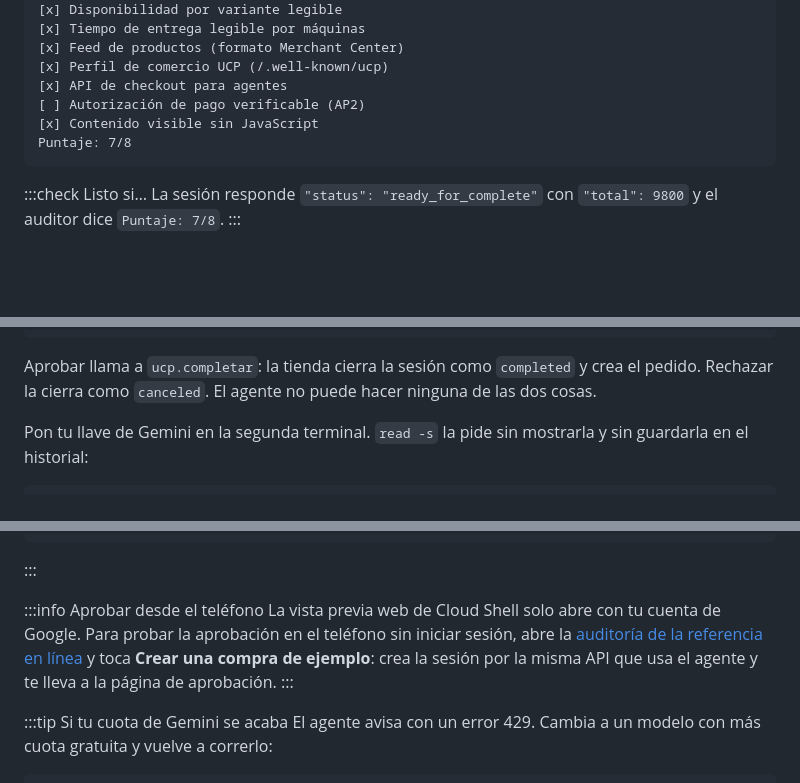
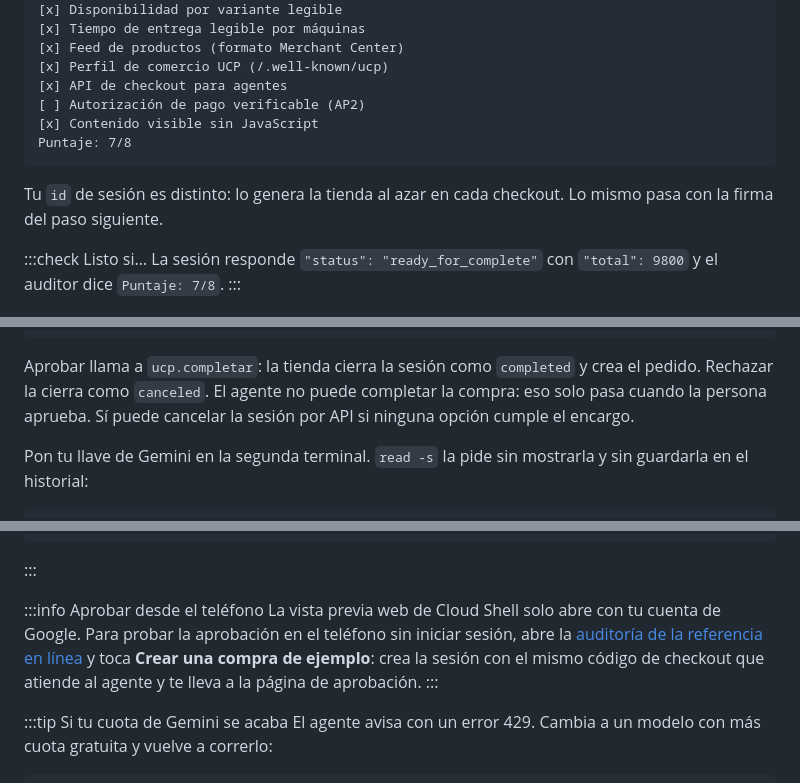
Before and after one commit to ykro/codelabs-2027, a Markdown page: tienda-para-agentes/codelab.md, 3 parts joined by grey strips. Rendered like a GitHub page; blank space fills up the shorter version.

````diff
--- a/tienda-para-agentes/codelab.md
+++ b/tienda-para-agentes/codelab.md
@@ -658,6 +658,9 @@ uv run auditar.py http://localhost:8080 | grep -E "^\[|Puntaje"
 Puntaje: 7/8
 ```
 
+Tu `id` de sesión es distinto: lo genera la tienda al azar en cada checkout. Lo mismo pasa con la firma del paso siguiente.
+
+
 :::check Listo si…
 La sesión responde `"status": "ready_for_complete"` con `"total": 9800` y el auditor dice `Puntaje: 7/8`.
 :::
@@ -768,7 +771,7 @@ def decidir(id_sesion: str, request: Request, decision: str = Form(...)):
     return RedirectResponse(f"/aprobar/{id_sesion}", status_code=303)
 ```
 
-Aprobar llama a `ucp.completar`: la tienda cierra la sesión como `completed` y crea el pedido. Rechazar la cierra como `canceled`. El agente no puede hacer ninguna de las dos cosas.
+Aprobar llama a `ucp.completar`: la tienda cierra la sesión como `completed` y crea el pedido. Rechazar la cierra como `canceled`. El agente no puede completar la compra: eso solo pasa cuando la persona aprueba. Sí puede cancelar la sesión por API si ninguna opción cumple el encargo.
 
 Pon tu llave de Gemini en la segunda terminal. `read -s` la pide sin mostrarla y sin guardarla en el historial:
 
@@ -882,7 +885,7 @@ Esperando tu decisión… (Ctrl+C para salir)
 :::
 
 :::info Aprobar desde el teléfono
-La vista previa web de Cloud Shell solo abre con tu cuenta de Google. Para probar la aprobación en el teléfono sin iniciar sesión, abre la [auditoría de la referencia en línea](https://codelab-tienda-cafe-z63pqhhmxq-uc.a.run.app/auditoria) y toca **Crear una compra de ejemplo**: crea la sesión por la misma API que usa el agente y te lleva a la página de aprobación.
+La vista previa web de Cloud Shell solo abre con tu cuenta de Google. Para probar la aprobación en el teléfono sin iniciar sesión, abre la [auditoría de la referencia en línea](https://codelab-tienda-cafe-z63pqhhmxq-uc.a.run.app/auditoria) y toca **Crear una compra de ejemplo**: crea la sesión con el mismo código de checkout que atiende al agente y te lleva a la página de aprobación.
 :::
 
 :::tip Si tu cuota de Gemini se acaba
````
Also changed, not shown: other parts of tienda-para-agentes/codelab.md (+3 -3 lines), tienda-para-agentes/assets/auditoria-8-de-8.png (deleted), tienda-para-agentes/assets/auditoria-telefono.png (added), 4 other files.
